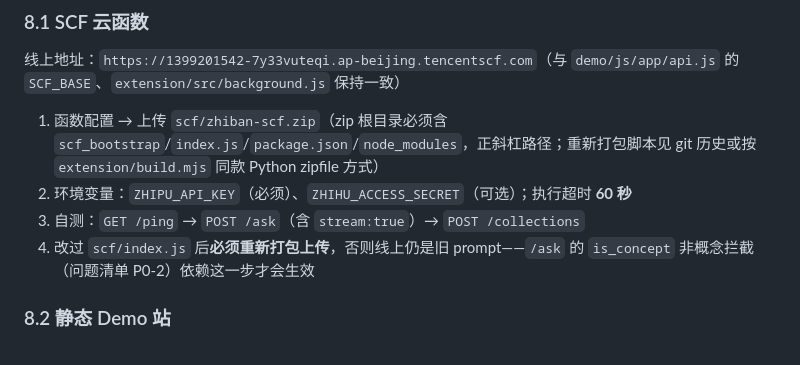
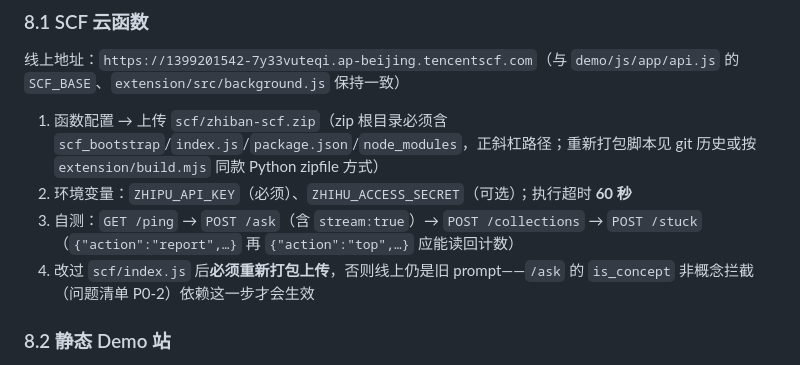
Before and after one commit to zhkqqkzh/Zhihu-Hackathon---Zhiban---Zhima-Fenzi, a Markdown page: README.md, the part around the change. Rendered like a GitHub page.

Commit message:
docs: SCF 自测清单补 /stuck 路由
改过 scf/index.js（新增 POST /stuck）后需按 §8.1 重新打包上传，
自测步骤同步把 /stuck 纳入：report 后再 top 应能读回计数。

```diff
--- a/README.md
+++ b/README.md
@@ -294,7 +294,7 @@ localStorage 键前缀 `zb:`（插件为 `chrome.storage.local`，同结构）
 
 1. 函数配置 → 上传 `scf/zhiban-scf.zip`（zip 根目录必须含 `scf_bootstrap`/`index.js`/`package.json`/`node_modules`，正斜杠路径；重新打包脚本见 git 历史或按 `extension/build.mjs` 同款 Python zipfile 方式）
 2. 环境变量：`ZHIPU_API_KEY`（必须）、`ZHIHU_ACCESS_SECRET`（可选）；执行超时 **60 秒**
-3. 自测：`GET /ping` → `POST /ask`（含 `stream:true`）→ `POST /collections`
+3. 自测：`GET /ping` → `POST /ask`（含 `stream:true`）→ `POST /collections` → `POST /stuck`（`{"action":"report",…}` 再 `{"action":"top",…}` 应能读回计数）
 4. 改过 `scf/index.js` 后**必须重新打包上传**，否则线上仍是旧 prompt——`/ask` 的 `is_concept` 非概念拦截（问题清单 P0-2）依赖这一步才会生效
 
 ### 8.2 静态 Demo 站
```
